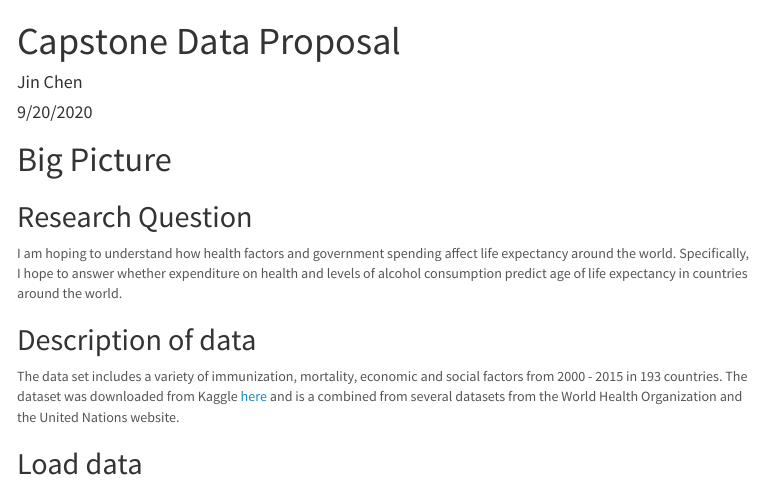
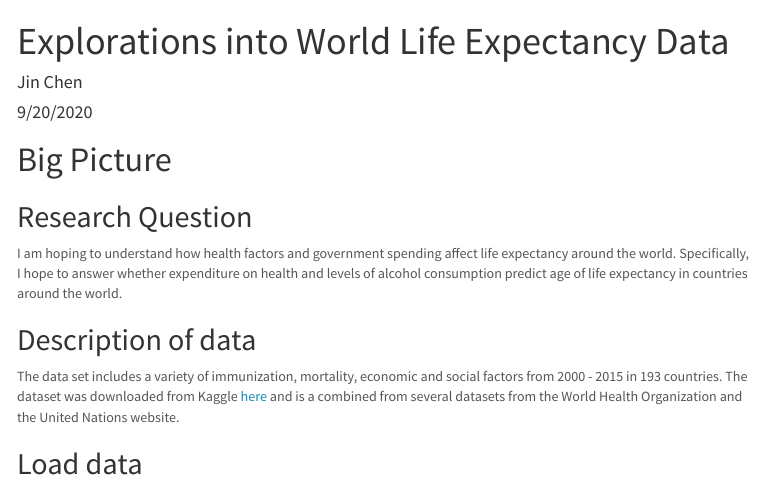
Before and after one commit to simplyjin/ModernDive, an R Markdown document (rmd/capstone_project.Rmd): the page in a window 1100 px wide, from its top. The pictures show the output file rmd/capstone_project.html that the author committed with the source, opened offline; menus at the side of the page are left out.

Commit message:
data proposal

```diff
--- a/rmd/capstone_project.Rmd
+++ b/rmd/capstone_project.Rmd
@@ -1,5 +1,5 @@
 ---
-title: "Capstone Data Proposal"
+title: "Explorations into World Life Expectancy Data"
 author: "Jin Chen"
 date: "9/20/2020"
 output:
```
Also changed, not shown: rmd/capstone_project.html, rmd/capstone_project.Rmd (5 more changed lines).
